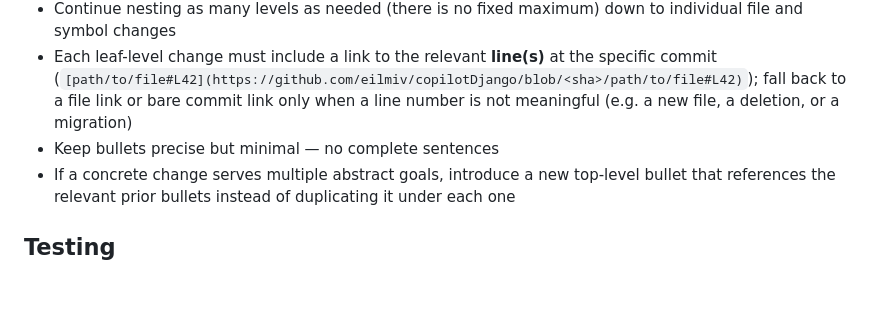
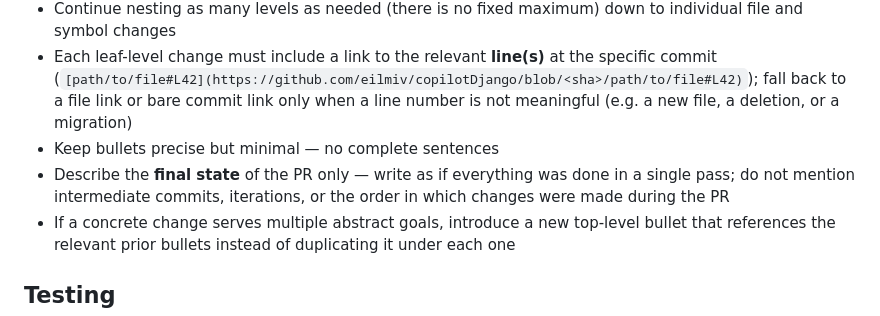
Before and after one commit to eilmiv/copilotDjango, a Markdown page: .github/copilot-instructions.md, the part around the change. Rendered like a GitHub page; blank space fills up the shorter version.

Commit message:
Add final-state-only rule to project log Format section in copilot-instructions
Agent-Logs-Url: https://github.com/eilmiv/copilotDjango/sessions/5ae9c5fe-f7dd-4032-896f-b04b1cfff2e1

Co-authored-by: eilmiv <20646475+eilmiv@users.noreply.github.com>

```diff
--- a/.github/copilot-instructions.md
+++ b/.github/copilot-instructions.md
@@ -54,6 +54,7 @@ Each log file is a Markdown file of bullet points:
 - Continue nesting as many levels as needed (there is no fixed maximum) down to individual file and symbol changes
 - Each leaf-level change must include a link to the relevant **line(s)** at the specific commit (`[path/to/file#L42](https://github.com/eilmiv/copilotDjango/blob/<sha>/path/to/file#L42)`); fall back to a file link or bare commit link only when a line number is not meaningful (e.g. a new file, a deletion, or a migration)
 - Keep bullets precise but minimal — no complete sentences
+- Describe the **final state** of the PR only — write as if everything was done in a single pass; do not mention intermediate commits, iterations, or the order in which changes were made during the PR
 - If a concrete change serves multiple abstract goals, introduce a new top-level bullet that references the relevant prior bullets instead of duplicating it under each one
 
 ## Testing
```
